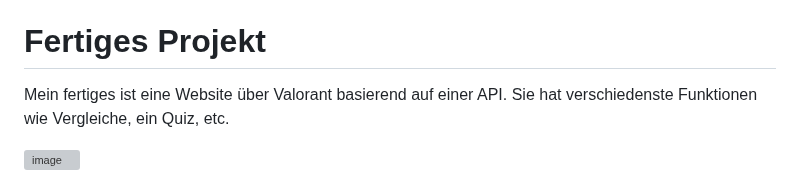
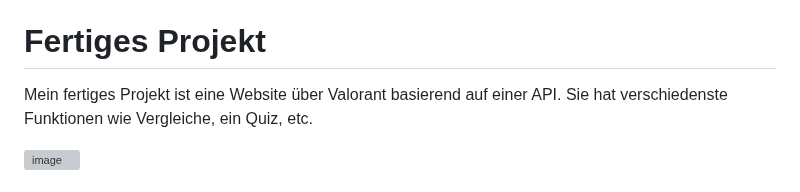
Before and after one commit to TimoMuenger/Lernperiode-7, a Markdown page: readme.md, the part around the change. Drawn GitHub-style; grey boxes are pictures that could not be loaded.

Commit message:
Update readme with project details and reflections

```diff
--- a/readme.md
+++ b/readme.md
@@ -74,7 +74,7 @@
 ✍️ Heute habe ich einen random Generator für Waffe, Agents und Maps gemacht. Auch habe ich dem Vergelich für Waffen Agents hinzugefügt.
 
 # Fertiges Projekt
-Mein fertiges ist eine Website über Valorant basierend auf einer API. Sie hat verschiedenste Funktionen wie Vergleiche, ein Quiz, etc.
+Mein fertiges Projekt ist eine Website über Valorant basierend auf einer API. Sie hat verschiedenste Funktionen wie Vergleiche, ein Quiz, etc.
 
 <img width="1869" height="410" alt="image" src="https://github.com/user-attachments/assets/292143ae-e302-47e0-a26f-a57e64da997c" />
 
```
